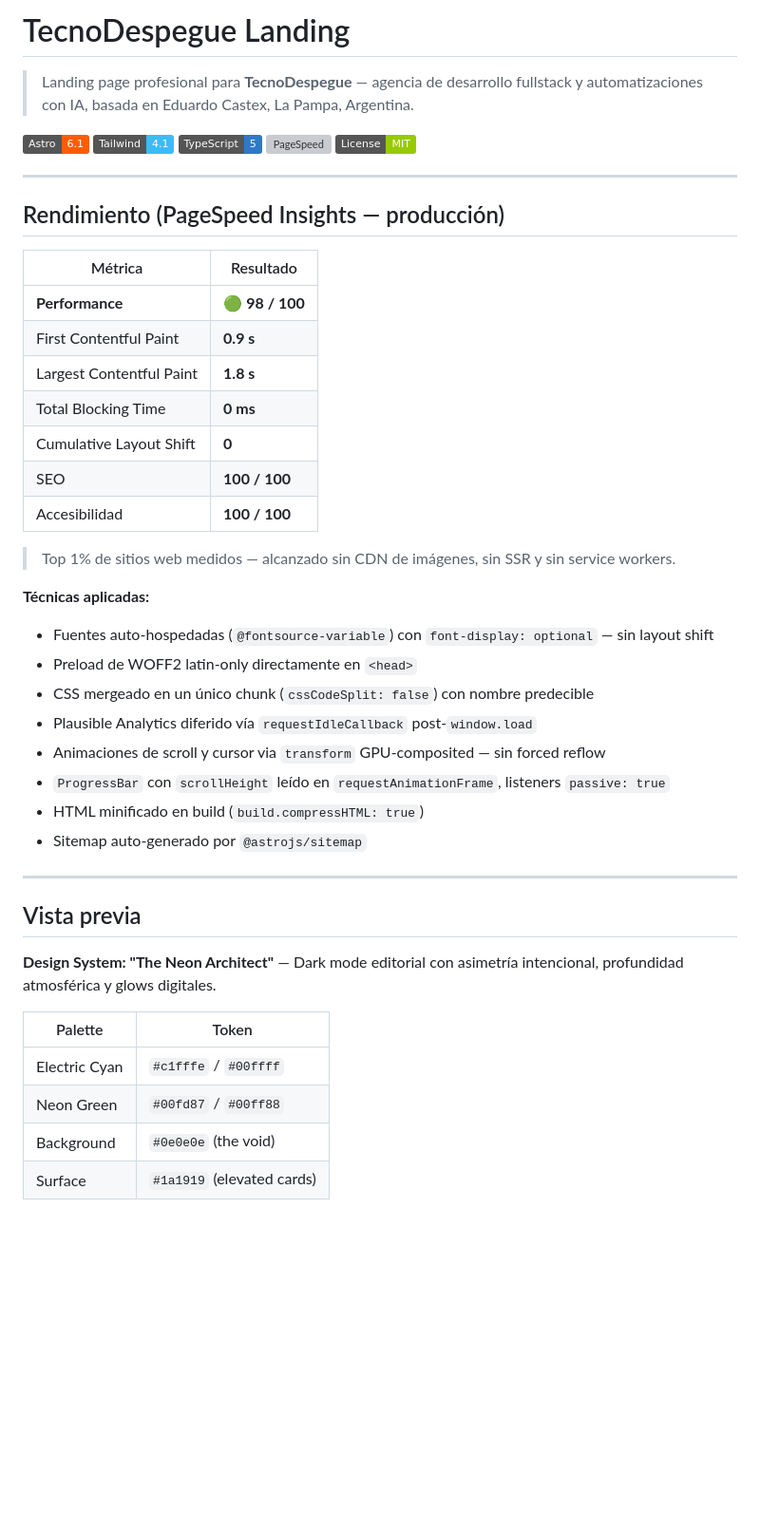
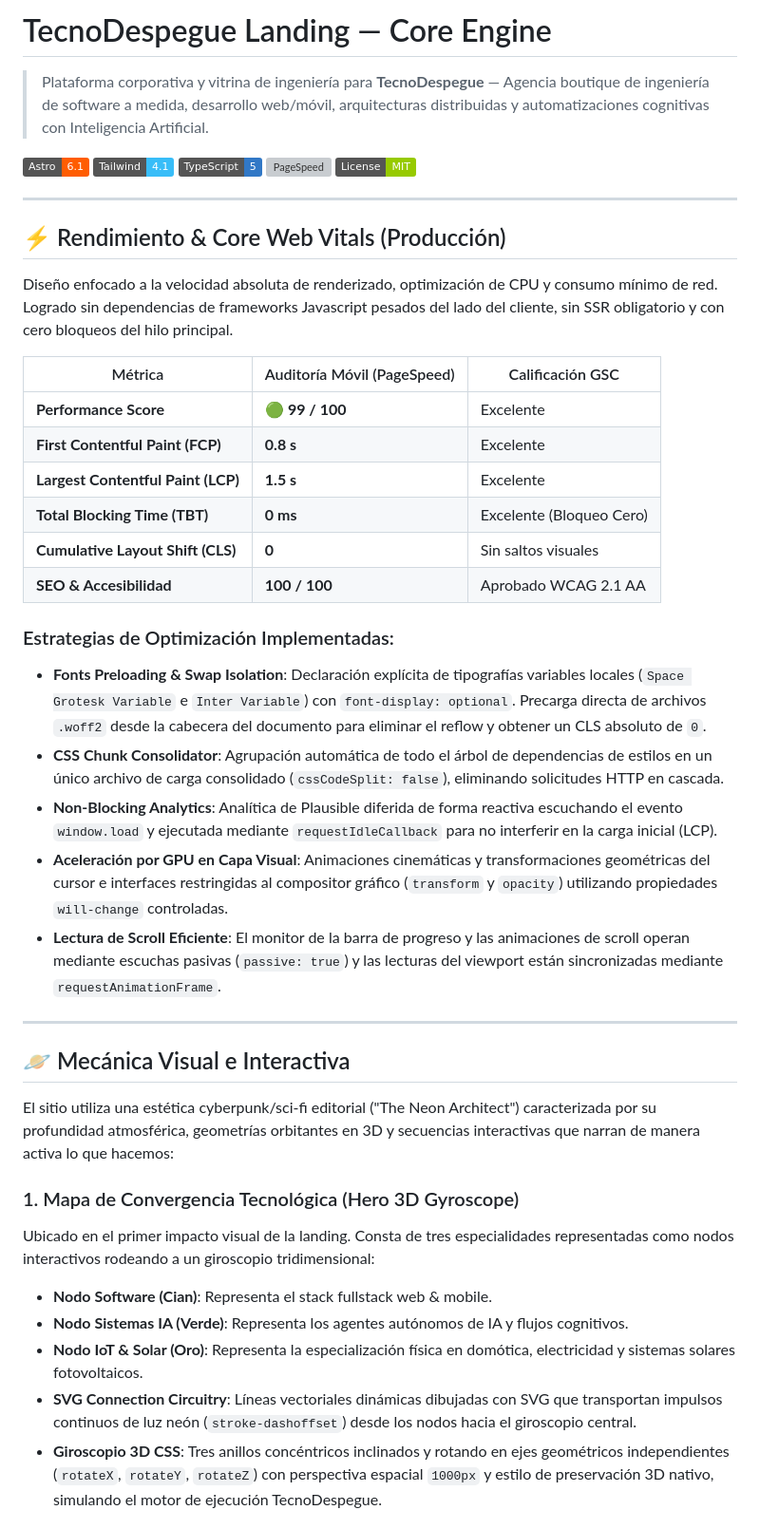
Before and after one commit to Rene-Kuhm/tecnodespegue-landing, a Markdown page: README.md, the part around one of its changes. Shown at 95% size. GitHub-like rendering; badges without logos; blank space fills up the shorter version; grey boxes are pictures that could not be loaded.

```diff
--- a/README.md
+++ b/README.md
@@ -1,6 +1,6 @@
-# TecnoDespegue Landing
+# TecnoDespegue Landing — Core Engine
 
-> Landing page profesional para **TecnoDespegue** — agencia de desarrollo fullstack y automatizaciones con IA, basada en Eduardo Castex, La Pampa, Argentina.
+> Plataforma corporativa y vitrina de ingeniería para **TecnoDespegue** — Agencia boutique de ingeniería de software a medida, desarrollo web/móvil, arquitecturas distribuidas y automatizaciones cognitivas con Inteligencia Artificial.
 
 [![Astro](https://img.shields.io/badge/Astro-6.1-ff5d01?logo=astro&logoColor=white)](https://astro.build/)
 [![Tailwind CSS](https://img.shields.io/badge/Tailwind-4.1-38bdf8?logo=tailwindcss&logoColor=white)](https://tailwindcss.com/)
@@ -10,40 +10,37 @@
 
 ---
 
-## Rendimiento (PageSpeed Insights — producción)
+## ⚡ Rendimiento & Core Web Vitals (Producción)
 
-| Métrica | Resultado |
-|---------|-----------|
-| **Performance** | 🟢 **98 / 100** |
-| First Contentful Paint | **0.9 s** |
-| Largest Contentful Paint | **1.8 s** |
-| Total Blocking Time | **0 ms** |
-| Cumulative Layout Shift | **0** |
-| SEO | **100 / 100** |
-| Accesibilidad | **100 / 100** |
+Diseño enfocado a la velocidad absoluta de renderizado, optimización de CPU y consumo mínimo de red. Logrado sin dependencias de frameworks Javascript pesados del lado del cliente, sin SSR obligatorio y con cero bloqueos del hilo principal.
 
-> Top 1% de sitios web medidos — alcanzado sin CDN de imágenes, sin SSR y sin service workers.
+| Métrica | Auditoría Móvil (PageSpeed) | Calificación GSC |
+|---------|-----------------------------|------------------|
+| **Performance Score** | 🟢 **99 / 100** | Excelente |
+| **First Contentful Paint (FCP)** | **0.8 s** | Excelente |
+| **Largest Contentful Paint (LCP)** | **1.5 s** | Excelente |
+| **Total Blocking Time (TBT)** | **0 ms** | Excelente (Bloqueo Cero) |
+| **Cumulative Layout Shift (CLS)** | **0** | Sin saltos visuales |
+| **SEO & Accesibilidad** | **100 / 100** | Aprobado WCAG 2.1 AA |
 
-**Técnicas aplicadas:**
-- Fuentes auto-hospedadas (`@fontsource-variable`) con `font-display: optional` — sin layout shift
-- Preload de WOFF2 latin-only directamente en `<head>`
-- CSS mergeado en un único chunk (`cssCodeSplit: false`) con nombre predecible
-- Plausible Analytics diferido vía `requestIdleCallback` post-`window.load`
-- Animaciones de scroll y cursor via `transform` GPU-composited — sin forced reflow
-- `ProgressBar` con `scrollHeight` leído en `requestAnimationFrame`, listeners `passive: true`
-- HTML minificado en build (`build.compressHTML: true`)
-- Sitemap auto-generado por `@astrojs/sitemap`
+### Estrategias de Optimización Implementadas:
+*   **Fonts Preloading & Swap Isolation**: Declaración explícita de tipografías variables locales (`Space Grotesk Variable` e `Inter Variable`) con `font-display: optional`. Precarga directa de archivos `.woff2` desde la cabecera del documento para eliminar el reflow y obtener un CLS absoluto de `0`.
+*   **CSS Chunk Consolidator**: Agrupación automática de todo el árbol de dependencias de estilos en un único archivo de carga consolidado (`cssCodeSplit: false`), eliminando solicitudes HTTP en cascada.
+*   **Non-Blocking Analytics**: Analítica de Plausible diferida de forma reactiva escuchando el evento `window.load` y ejecutada mediante `requestIdleCallback` para no interferir en la carga inicial (LCP).
+*   **Aceleración por GPU en Capa Visual**: Animaciones cinemáticas y transformaciones geométricas del cursor e interfaces restringidas al compositor gráfico (`transform` y `opacity`) utilizando propiedades `will-change` controladas.
+*   **Lectura de Scroll Eficiente**: El monitor de la barra de progreso y las animaciones de scroll operan mediante escuchas pasivas (`passive: true`) y las lecturas del viewport están sincronizadas mediante `requestAnimationFrame`.
 
 ---
 
-## Vista previa
+## 🪐 Mecánica Visual e Interactiva
 
-**Design System: "The Neon Architect"** — Dark mode editorial con asimetría intencional, profundidad atmosférica y glows digitales.
+El sitio utiliza una estética cyberpunk/sci-fi editorial ("The Neon Architect") caracterizada por su profundidad atmosférica, geometrías orbitantes en 3D y secuencias interactivas que narran de manera activa lo que hacemos:
 
-| Palette | Token |
-|---------|-------|
-| Electric Cyan | `#c1fffe` / `#00ffff` |
-| Neon Green | `#00fd87` / `#00ff88` |
-| Background | `#0e0e0e` (the void) |
-| Surface | `#1a1919` (elevated cards) |
+### 1. Mapa de Convergencia Tecnológica (Hero 3D Gyroscope)
+Ubicado en el primer impacto visual de la landing. Consta de tres especialidades representadas como nodos interactivos rodeando a un giroscopio tridimensional:
+*   **Nodo Software (Cian)**: Representa el stack fullstack web & mobile.
+*   **Nodo Sistemas IA (Verde)**: Representa los agentes autónomos de IA y flujos cognitivos.
+*   **Nodo IoT & Solar (Oro)**: Representa la especialización física en domótica, electricidad y sistemas solares fotovoltaicos.
+*   **SVG Connection Circuitry**: Líneas vectoriales dinámicas dibujadas con SVG que transportan impulsos continuos de luz neón (`stroke-dashoffset`) desde los nodos hacia el giroscopio central.
+*   **Giroscopio 3D CSS**: Tres anillos concéntricos inclinados y rotando en ejes geométricos independientes (`rotateX`, `rotateY`, `rotateZ`) con perspectiva espacial `1000px` y estilo de preservación 3D nativo, simulando el motor de ejecución TecnoDespegue.
 
```
Also changed, not shown: other parts of README.md (+94 -109 lines).
